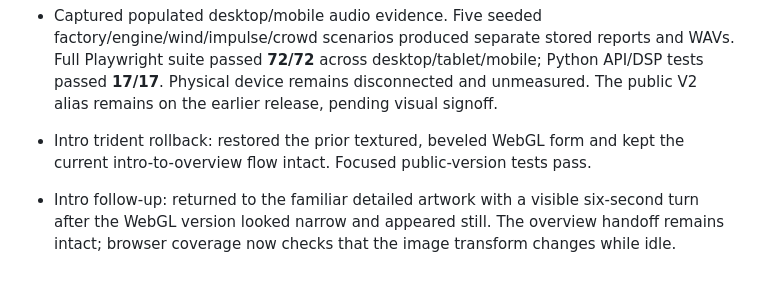
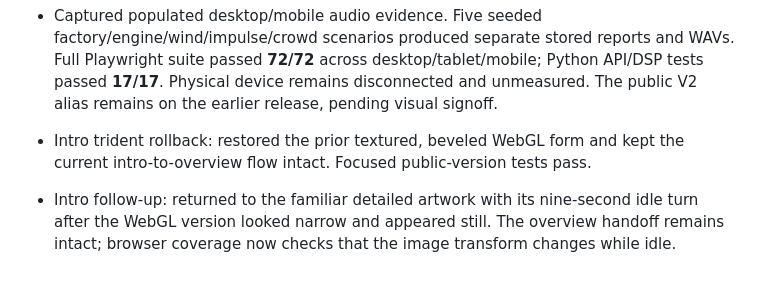
Before and after one commit to TrishulVani/trishul-vani-studio, a Markdown page: docs/BUILD_LOG.md, the part around the change. Drawn GitHub-style.

```diff
--- a/docs/BUILD_LOG.md
+++ b/docs/BUILD_LOG.md
@@ -127,4 +127,4 @@ Public release 7039244: all six remote checks succeeded (Python 3.11/3.12 and Do
 - Captured populated desktop/mobile audio evidence. Five seeded factory/engine/wind/impulse/crowd scenarios produced separate stored reports and WAVs. Full Playwright suite passed **72/72** across desktop/tablet/mobile; Python API/DSP tests passed **17/17**. Physical device remains disconnected and unmeasured. The public V2 alias remains on the earlier release, pending visual signoff.
 
 - Intro trident rollback: restored the prior textured, beveled WebGL form and kept the current intro-to-overview flow intact. Focused public-version tests pass.
-- Intro follow-up: returned to the familiar detailed artwork with a visible six-second turn after the WebGL version looked narrow and appeared still. The overview handoff remains intact; browser coverage now checks that the image transform changes while idle.
+- Intro follow-up: returned to the familiar detailed artwork with its nine-second idle turn after the WebGL version looked narrow and appeared still. The overview handoff remains intact; browser coverage now checks that the image transform changes while idle.
```
Also changed, not shown: CHANGELOG.md (+1 -1 lines).
